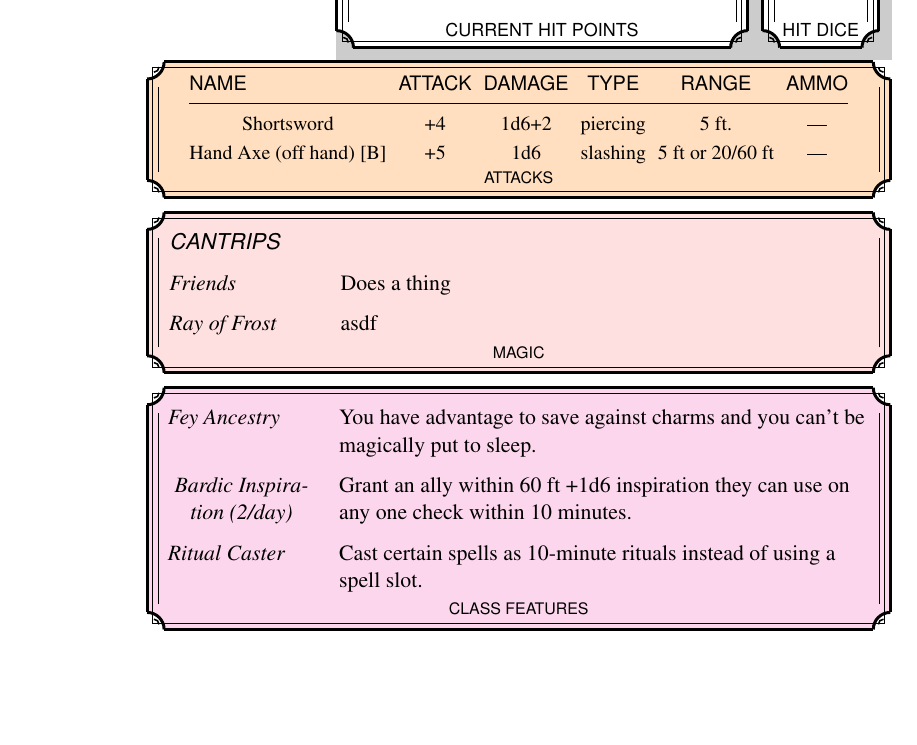
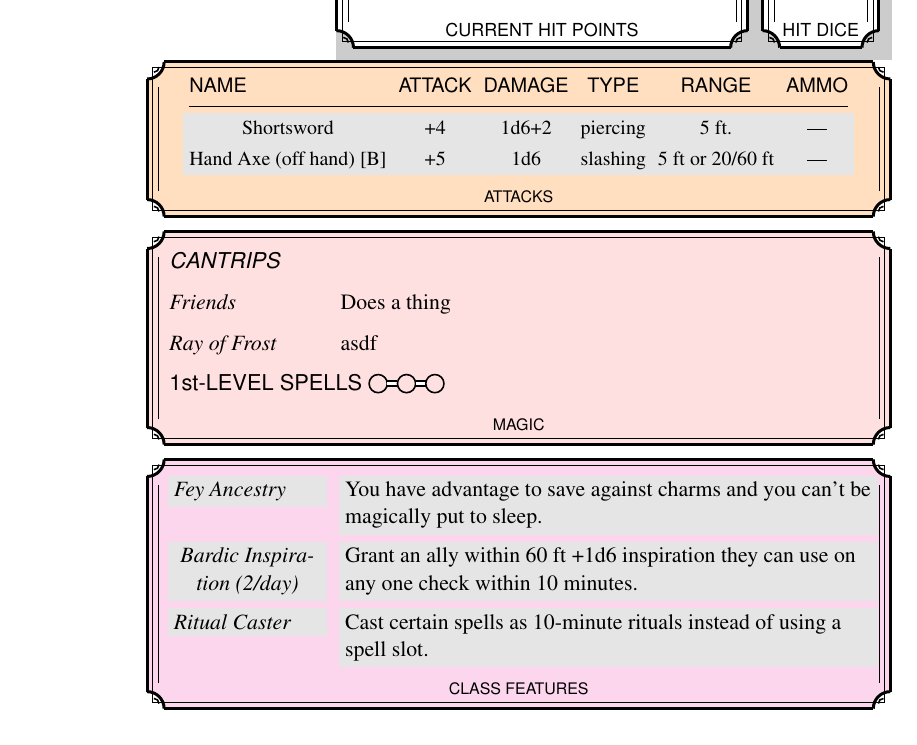
Before and after one commit to nrnrnr/charsheets, a LaTeX document (character-sheets/c3.tex, which reads character-sheets/charsheet.sty): part of the page, cut so that both start at the same text. Compiled offline with pdfLaTeX.

Commit message:
spell slots!!!

```diff
--- a/character-sheets/c3.tex
+++ b/character-sheets/c3.tex
@@ -26,7 +26,7 @@
   \NewEnviron{#2}[2][]{
     % [...] name
     \expandafter\setlength\csname#2width\endcsname{#1}
-    \node [#2,##1] (#2) ##2 {{\begin{minipage}[t]{\csname#2width\endcsname}#4\csname#2body\endcsname#5\par\hbox to \hsize{\hss\scriptsize\textsf{\strut#3}\hss}%
+    \node [#2,##1] (#2) ##2 {{\begin{minipage}[t]{\csname#2width\endcsname}#4\csname#2body\endcsname#5\par\medskip\hbox to \hsize{\hss\scriptsize\textsf{\strut#3}\hss}%
 \end{minipage}}};
     \dnddecorate{#2};
   }
@@ -117,6 +117,7 @@
   \textsf{CANTRIPS}\\
   Friends& Does a thing\\
   Ray of Frost& asdf\\
+  \multicolumn2{l}{\textsf{1st-LEVEL SPELLS \spellslots{3}}}\\
 \end{featurestab}
 \end{magic}
 
@@ -124,12 +125,12 @@
 
 \begin{features}[below=of magic]{}
 \begin{featurestab}
-Fey Ancestry&
-  You have advantage to save against charms and you can't be magically put to sleep.\\
-\centering Bardic~Inspiration (2/day)&
-  Grant an ally within 60 ft +1d6 inspiration they can use on any one check within 10 minutes.\\
-Ritual Caster&
-  Cast certain spells as 10-minute rituals instead of using a spell slot.\\
+\feature{Fey Ancestry}{
+  You have advantage to save against charms and you can't be magically put to sleep.}
+\feature{\centering Bardic~Inspiration (2/day)}
+ {Grant an ally within 60 ft +1d6 inspiration they can use on any one check within 10 minutes.}
+\feature{Ritual Caster}{
+  Cast certain spells as 10-minute rituals instead of using a spell slot.}
 \end{featurestab}
 \end{features}
 }
--- a/character-sheets/charsheet.sty
+++ b/character-sheets/charsheet.sty
@@ -2,6 +2,7 @@
 \RequirePackage{tikz}
 \RequirePackage{times}
 \RequirePackage{xcolor}
+\RequirePackage{colortbl}
 \RequirePackage{environ}
 \RequirePackage{tabularx}
 \RequirePackage{booktabs}
@@ -432,10 +433,16 @@
   {\end{list}}
 
 
+\newcommand\feature[2]{%
+  \colorbox[gray]{0.9}{\parbox[t]{\hsize}{\raggedright\itshape#1}}&
+  \colorbox[gray]{0.9}{\parbox[t]{\hsize}{\raggedright\upshape#2}}\\
+}
+
 \newenvironment{featurestab}
   {\renewcommand\arraystretch{1.5}%
    \begin{tabular}{>{\raggedright\arraybackslash\itshape}p{26mm}>{\raggedright\arraybackslash}p{93mm}}}
   {\end{tabular}}
+
 
 \newenvironment{spellstab}
   {\renewcommand\arraystretch{1.5}%
@@ -477,10 +484,10 @@
 
 
 \newenvironment{attackstab}
-  {\renewcommand\arraystretch{1.2}%
+  {\renewcommand\arraystretch{1.3}%
    \tabcolsep=0.5\tabcolsep
    \small
-   \begin{tabular}{@{}cccccc@{}}
+   \begin{tabular}{@{}>{\rowcolor[gray]{0.9}}cccccc@{}}
    \multicolumn1{@{}l}{\textsf{NAME}}&
    \textsf{ATTACK}&
    \textsf{DAMAGE}&
@@ -829,3 +836,55 @@
 
 
 }
+
+
+\newcommand{\spellslotso}[1]{%
+  \hbox{%
+    \begin{tikzpicture}[baseline=(current bounding box.center)]
+      \ifnum#1>0
+        % Draw the first circle
+        \draw (0,0) circle (1.6mm);
+
+        % Draw remaining circles with double lines between them
+        \foreach \i in {2,...,#1} {
+          \pgfmathsetmacro{\xpos}{(\i-1)*6.2}
+          \pgfmathsetmacro{\prevxpos}{(\i-2)*6.2}
+
+          % Draw double line from previous circle to current position
+          \draw[double, double distance=0.4mm]
+            (\prevxpos mm + 1.6mm, 0) -- (\xpos mm - 1.6mm, 0);
+
+          % Draw current circle
+          \draw (\xpos mm,0) circle (1.6mm);
+        }
+      \fi
+    \end{tikzpicture}%
+  }%
+}
+
+
+
+
+\newcommand{\spellslots}[1]{%
+  \hbox{%
+    \begin{tikzpicture}[baseline=1pt, thick]
+      \ifnum#1>0
+        % Draw the first circle
+        \draw (0,1.6mm) circle (1.6mm);
+
+        % Draw remaining circles with double lines between them
+        \foreach \i in {2,...,#1} {
+          \pgfmathsetmacro{\xpos}{(\i-1)*5.0}
+          \pgfmathsetmacro{\prevxpos}{(\i-2)*5.0}
+
+          % Draw double line from previous circle to current position
+          \draw[double, double distance=0.6mm]
+            (\prevxpos mm + 1.6mm, 1.6mm) -- (\xpos mm - 1.6mm, 1.6mm);
+
+          % Draw current circle
+          \draw (\xpos mm,1.6mm) circle (1.6mm);
+        }
+      \fi
+    \end{tikzpicture}%
+  }%
+}
```
